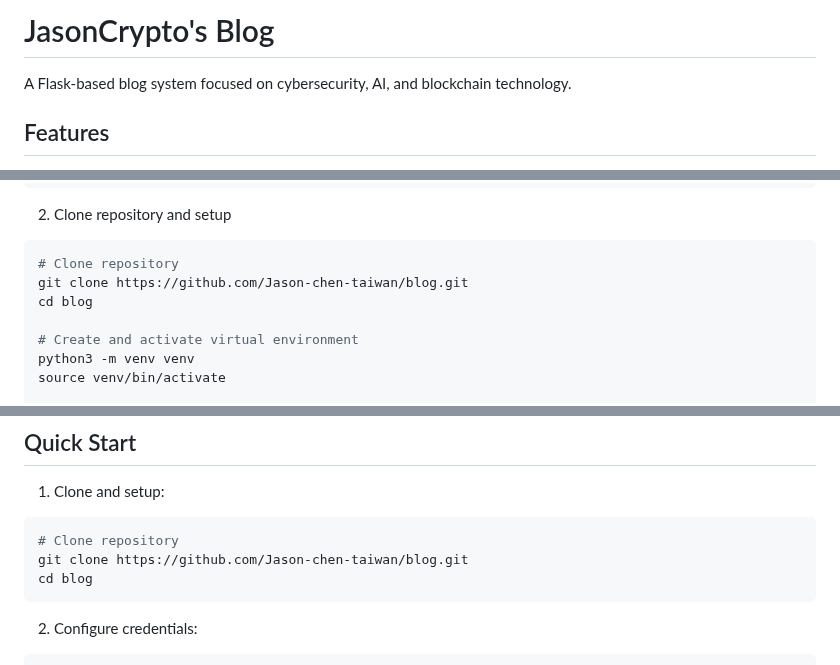
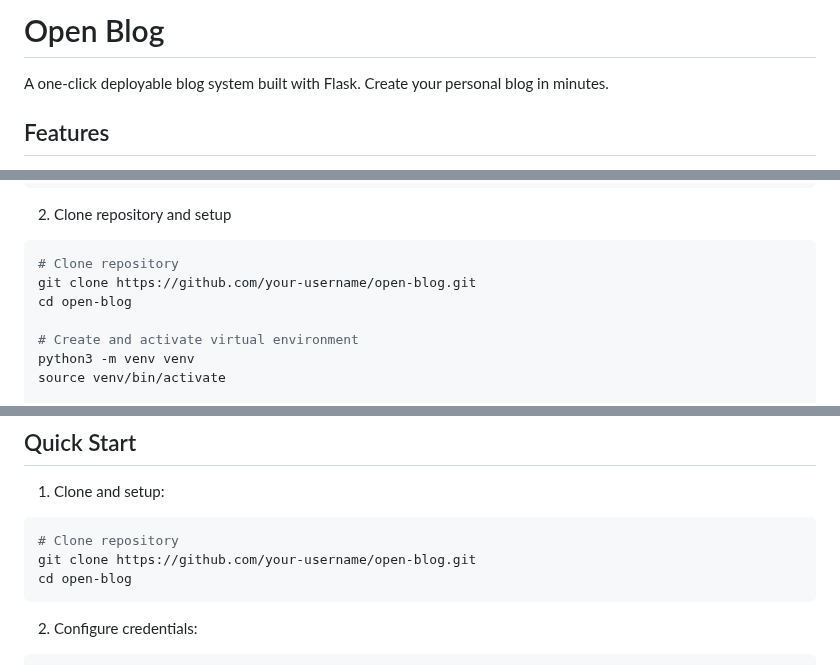
Before and after one commit to Jason-chen-taiwan/Open_Blog, a Markdown page: README.md, 3 parts joined by grey strips. Drawn GitHub-style.

````diff
--- a/README.md
+++ b/README.md
@@ -1,6 +1,6 @@
-# JasonCrypto's Blog
+# Open Blog
 
-A Flask-based blog system focused on cybersecurity, AI, and blockchain technology.
+A one-click deployable blog system built with Flask. Create your personal blog in minutes.
 
 ## Features
 
@@ -132,8 +125,8 @@ sudo dnf install -y python3-devel mysql-devel gcc
 
 ```bash
 # Clone repository
-git clone https://github.com/Jason-chen-taiwan/blog.git
-cd blog
+git clone https://github.com/your-username/open-blog.git
+cd open-blog
 
 # Create and activate virtual environment
 python3 -m venv venv
@@ -313,8 +306,8 @@ gunicorn --bind 0.0.0.0:5000 --workers 3 blog:app
 
 ```bash
 # Clone repository
-git clone https://github.com/Jason-chen-taiwan/blog.git
-cd blog
+git clone https://github.com/your-username/open-blog.git
+cd open-blog
 ```
 
 2. Configure credentials:
````
Also changed, not shown: other parts of README.md (+38 -45 lines).
